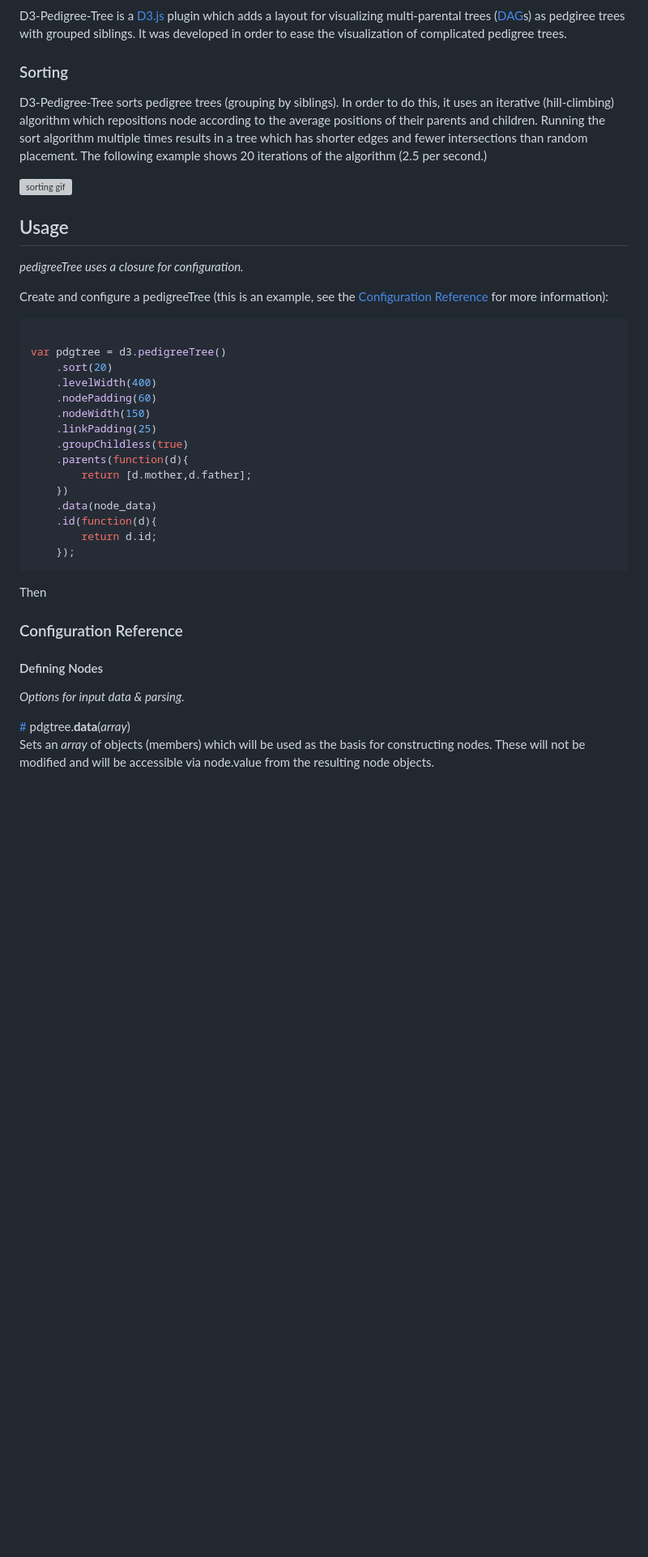
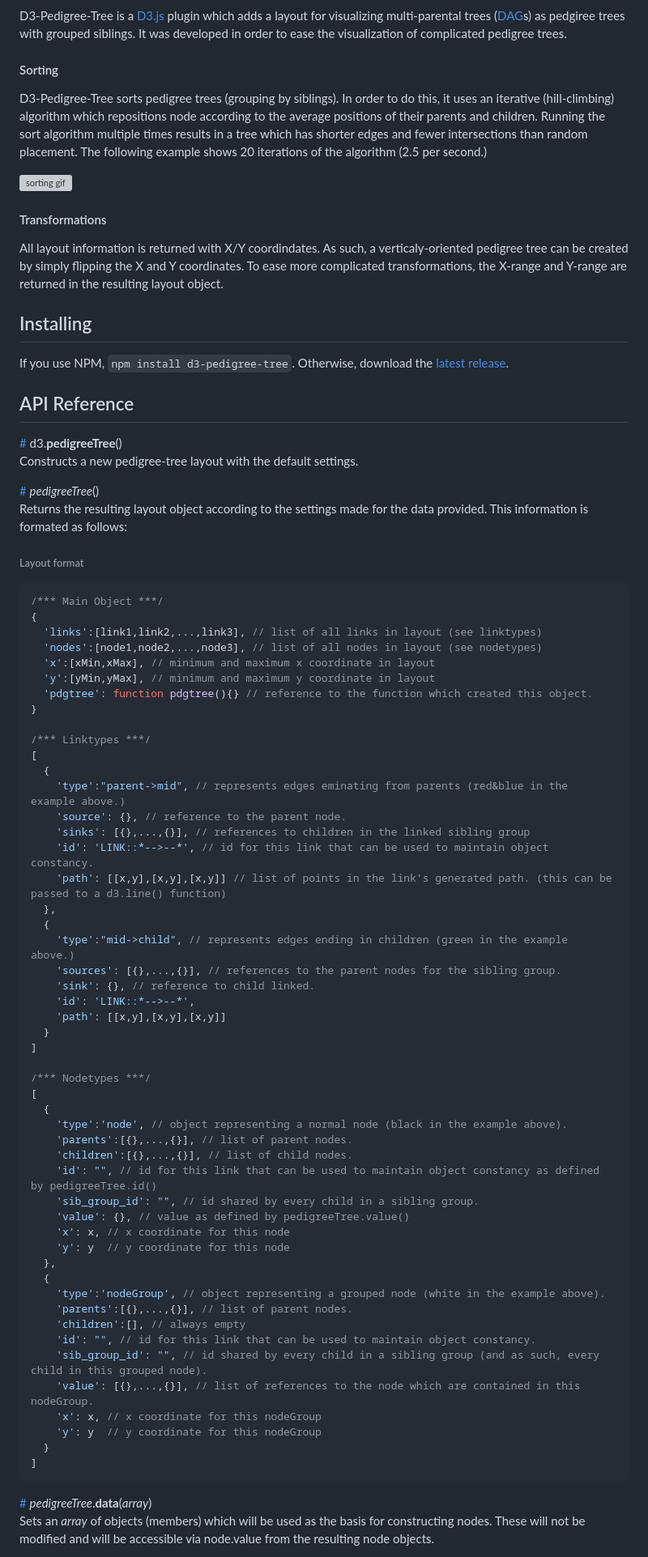
Before and after one commit to solgenomics/d3-pedigree-tree, a Markdown page: README.md, the part around the change printed below. Shown: that part at 81% size. Drawn GitHub-style; blank space fills up the shorter version; grey boxes are pictures that could not be loaded.

````diff
--- a/README.md
+++ b/README.md
@@ -3,42 +4,82 @@
 
 D3-Pedigree-Tree is a [D3.js]() plugin which adds a layout for visualizing multi-parental trees ([DAG](https://en.wikipedia.org/wiki/Directed_acyclic_graph)s) as pedgiree trees with grouped siblings. It was developed in order to ease the visualization of complicated pedigree trees.
 
-### Sorting
+#### Sorting
 
 D3-Pedigree-Tree sorts pedigree trees (grouping by siblings). In order to do this, it uses an iterative (hill-climbing) algorithm which repositions node according to the average positions of their parents and children. Running the sort algorithm multiple times results in a tree which has shorter edges and fewer intersections than random placement. The following example shows 20 iterations of the algorithm (2.5 per second.)
 
 ![sorting gif](readme_assets/sort_gif.gif)
 
-## Usage
 
-_pedigreeTree uses a closure for configuration._
+#### Transformations
 
-Create and configure a pedigreeTree (this is an example, see the [Configuration Reference](#configuration-reference) for more information):
+All layout information is returned with X/Y coordindates. As such, a verticaly-oriented pedigree tree can be created by simply flipping the X and Y coordinates. To ease more complicated transformations, the X-range and Y-range are returned in the resulting layout object.
+
+## Installing
+
+If you use NPM, `npm install d3-pedigree-tree`. Otherwise, download the [latest release](https://github.com/d3/d3-pedigree-tree/releases/latest).
+
+## API Reference
+
+<a href="#pedigree-tree" name="pedigree-tree">#</a> d3.**pedigreeTree**()
+Constructs a new pedigree-tree layout with the default settings.
+
+<a href="#pedigree-tree-instance" name="pedigree-tree-instance">#</a> _pedigreeTree_()
+Returns the resulting layout object according to the settings made for the data provided. This information is formated as follows:
+###### Layout format
 ```javascript
+/*** Main Object ***/
+{
+  'links':[link1,link2,...,link3], // list of all links in layout (see linktypes)
+  'nodes':[node1,node2,...,node3], // list of all nodes in layout (see nodetypes)
+  'x':[xMin,xMax], // minimum and maximum x coordinate in layout
+  'y':[yMin,yMax], // minimum and maximum y coordinate in layout
+  'pdgtree': function pdgtree(){} // reference to the function which created this object.
+}
 
-var pdgtree = d3.pedigreeTree()
-    .sort(20)
-    .levelWidth(400)
-    .nodePadding(60)
-    .nodeWidth(150)
-    .linkPadding(25)
-    .groupChildless(true)
-    .parents(function(d){
-        return [d.mother,d.father];
-    })
-    .data(node_data)
-    .id(function(d){
-        return d.id;
-    });
+/*** Linktypes ***/
+[
+  {
+    'type':"parent->mid", // represents edges eminating from parents (red&blue in the example above.)
+    'source': {}, // reference to the parent node.
+    'sinks': [{},...,{}], // references to children in the linked sibling group
+    'id': 'LINK::*-->--*', // id for this link that can be used to maintain object constancy.
+    'path': [[x,y],[x,y],[x,y]] // list of points in the link's generated path. (this can be passed to a d3.line() function)
+  },
+  {
+    'type':"mid->child", // represents edges ending in children (green in the example above.)
+    'sources': [{},...,{}], // references to the parent nodes for the sibling group.
+    'sink': {}, // reference to child linked.
+    'id': 'LINK::*-->--*',
+    'path': [[x,y],[x,y],[x,y]]
+  }
+]
+
+/*** Nodetypes ***/
+[
+  {
+    'type':'node', // object representing a normal node (black in the example above).
+    'parents':[{},...,{}], // list of parent nodes.
+    'children':[{},...,{}], // list of child nodes.
+    'id': "", // id for this link that can be used to maintain object constancy as defined by pedigreeTree.id()
+    'sib_group_id': "", // id shared by every child in a sibling group.
+    'value': {}, // value as defined by pedigreeTree.value()
+    'x': x, // x coordinate for this node
+    'y': y  // y coordinate for this node
+  },
+  {
+    'type':'nodeGroup', // object representing a grouped node (white in the example above).
+    'parents':[{},...,{}], // list of parent nodes.
+    'children':[], // always empty
+    'id': "", // id for this link that can be used to maintain object constancy.
+    'sib_group_id': "", // id shared by every child in a sibling group (and as such, every child in this grouped node).
+    'value': [{},...,{}], // list of references to the node which are contained in this nodeGroup.
+    'x': x, // x coordinate for this nodeGroup
+    'y': y  // y coordinate for this nodeGroup
+  }
+]
 ```
 
-Then
-
-
-### Configuration Reference
-#### Defining Nodes
-_Options for input data & parsing._
-
-<a href="#data" name="data">#</a> pdgtree.**data**(_array_)
+<a href="#data" name="data">#</a> _pedigreeTree_.**data**(_array_)
 Sets an _array_ of objects (members) which will be used as the basis for constructing nodes. These will not be modified and will be accessible via node.value from the resulting node objects.
 
````
Also changed, not shown: other parts of README.md (+30 -45 lines), readme_assets/link-padding.png (added), 1 other file.
